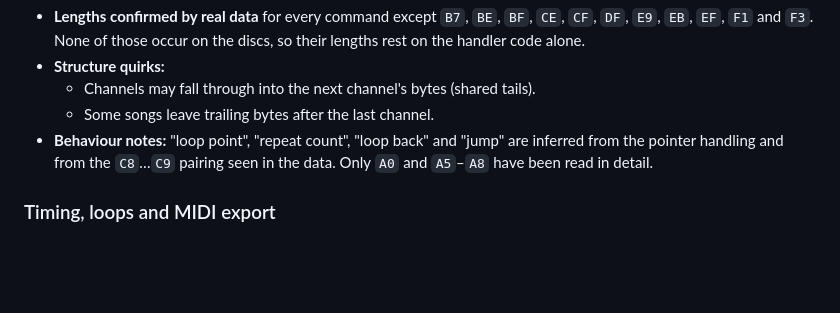
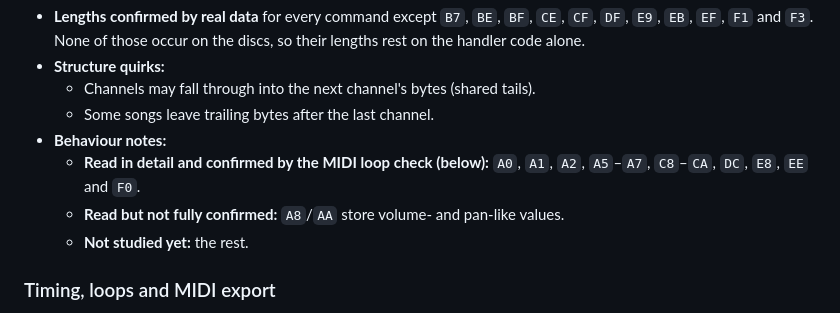
Before and after one commit to rommix0/ff7-reborn, a Markdown page: docs/knowledge_base.md, the part around the change. Rendered like a GitHub page; blank space fills up the shorter version.

Commit message:
docs: record which sequence commands are now verified

```diff
--- a/docs/knowledge_base.md
+++ b/docs/knowledge_base.md
@@ -135,8 +135,11 @@ starts:
 - **Structure quirks:**
   - Channels may fall through into the next channel's bytes (shared tails).
   - Some songs leave trailing bytes after the last channel.
-- **Behaviour notes:** "loop point", "repeat count", "loop back" and "jump" are inferred from the pointer
-  handling and from the `C8`…`C9` pairing seen in the data. Only `A0` and `A5`–`A8` have been read in detail.
+- **Behaviour notes:**
+  - **Read in detail and confirmed by the MIDI loop check (below):** `A0`, `A1`, `A2`, `A5`–`A7`, `C8`–`CA`, `DC`, `E8`,
+    `EE` and `F0`.
+  - **Read but not fully confirmed:** `A8`/`AA` store volume- and pan-like values.
+  - **Not studied yet:** the rest.
 
 ### Timing, loops and MIDI export
 
```
